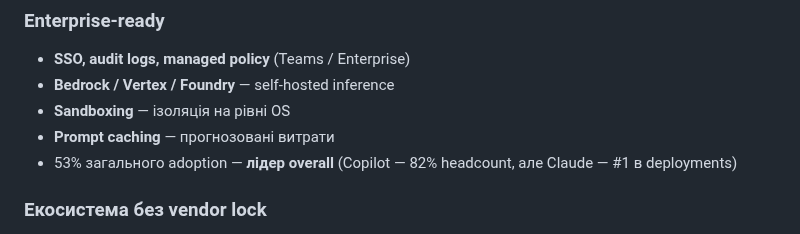
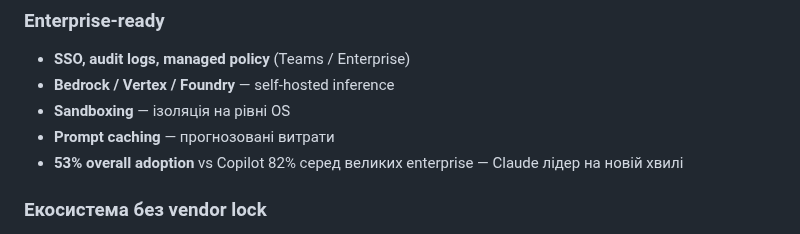
Before and after one commit to b-vadym/claude-code-fundamentals, a Markdown page: slides.md, the part around one of its changes. Rendered like a GitHub page.

```diff
--- a/slides.md
+++ b/slides.md
@@ -199,7 +199,7 @@ hideInToc: true
 - **Bedrock / Vertex / Foundry** — self-hosted inference
 - **Sandboxing** — ізоляція на рівні OS
 - **Prompt caching** — прогнозовані витрати
-- 53% загального adoption — **лідер overall** (Copilot — 82% headcount, але Claude — #1 в deployments)
+- **53% overall adoption** vs Copilot 82% серед великих enterprise — Claude лідер на новій хвилі
 
 </div>
 
```
Also changed, not shown: other parts of slides.md (+2 -0 lines).
